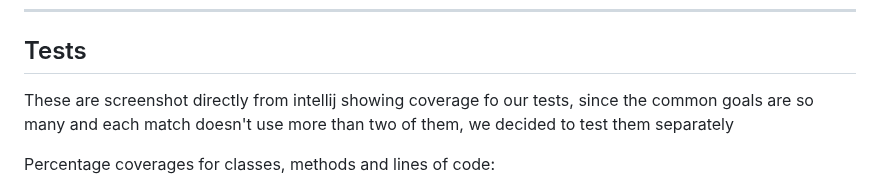
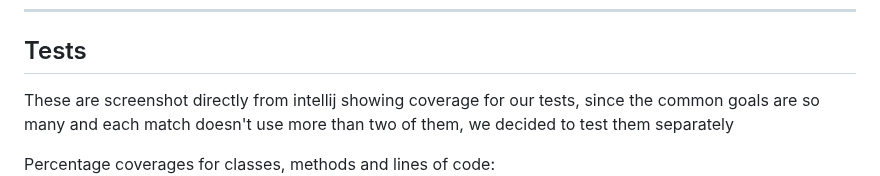
Before and after one commit to Comodaino/ing-sw-2023-spineto-solbiati-spezzi-romano, a Markdown page: README.md, the part around the change. Rendered like a GitHub page.

```diff
--- a/README.md
+++ b/README.md
@@ -47,7 +47,7 @@ Implementation of the tabletop game: [MyShelfie](https://www.craniocreations.it/
 
 ## Tests
 
-These are screenshot directly from intellij showing coverage fo our tests, since the common goals are so many and each match doesn't use more than two of them, we decided to test them separately
+These are screenshot directly from intellij showing coverage for our tests, since the common goals are so many and each match doesn't use more than two of them, we decided to test them separately
 
 Percentage coverages for classes, methods and lines of code:
 ![imageNotFound](testScreenshots/controllerAndModelCoverage.jpg)
```
